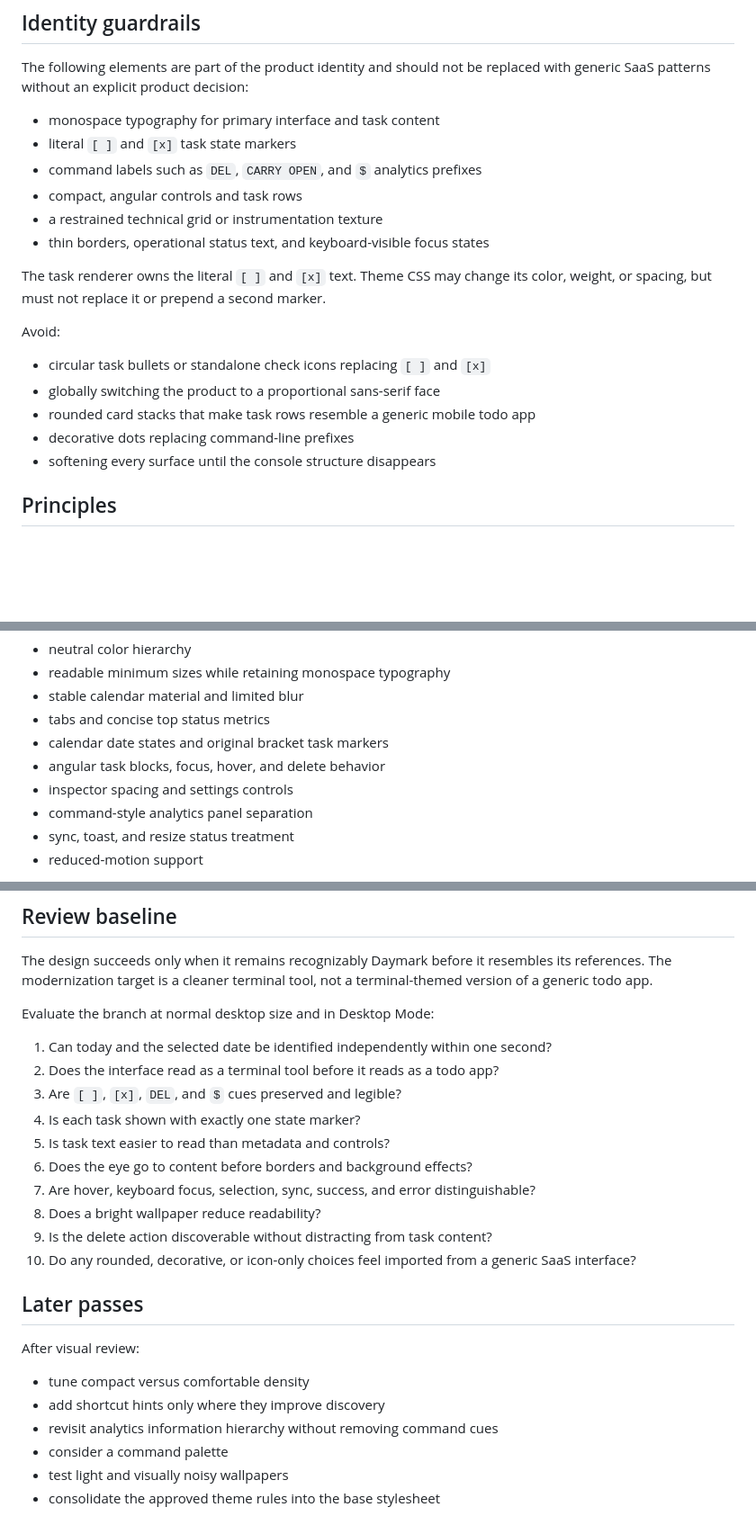
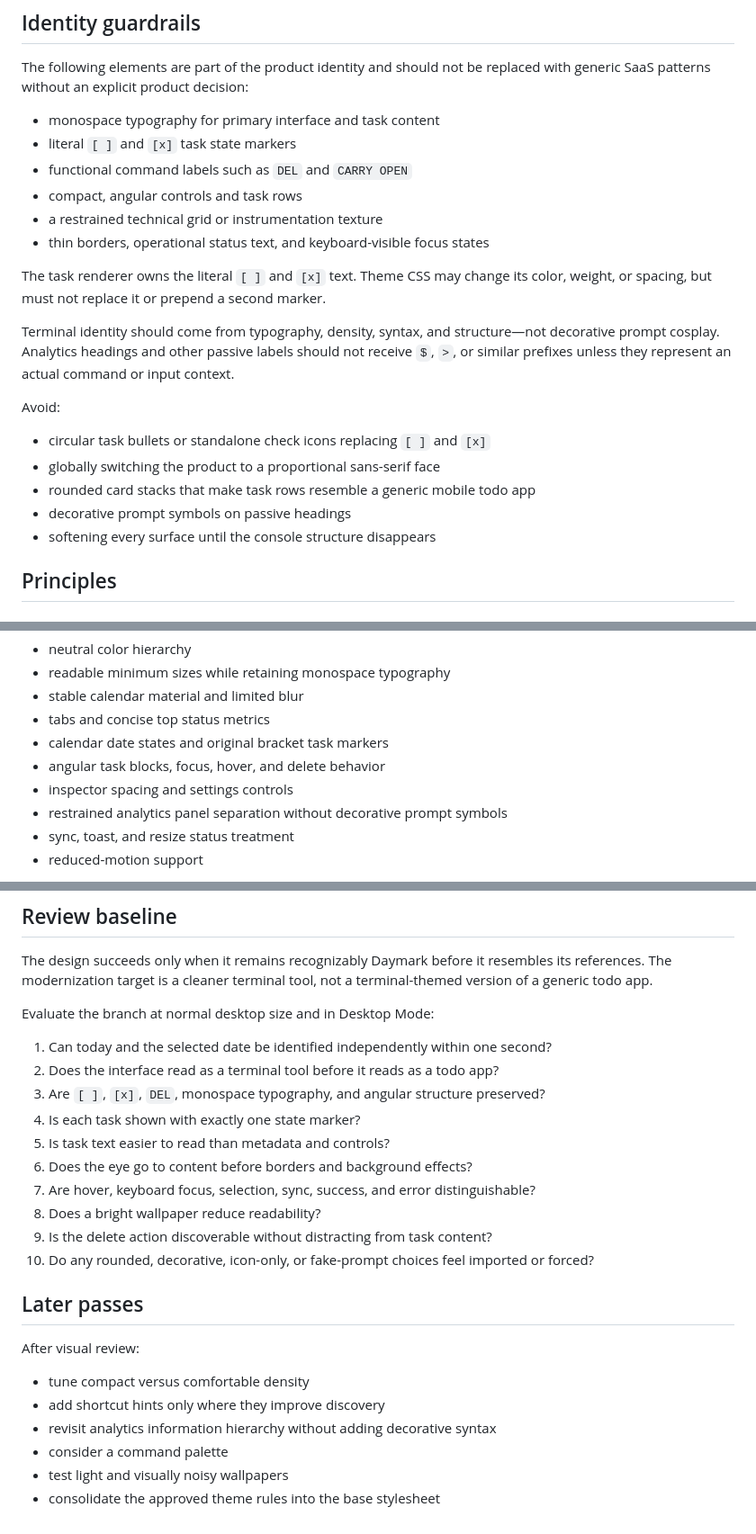
Before and after one commit to sngmng6506/calendar-memo, a Markdown page: docs/DESIGN_DIRECTION.md, 3 parts joined by grey strips. Shown at 90% size. Rendered like a GitHub page; blank space fills up the shorter version.

Commit message:
docs: reject decorative terminal cosplay
Why:
- A terminal-inspired interface does not need fake prompt characters in every section, and forced symbols can make the design feel themed rather than authentic.

Decision:
- Preserve functional terminal cues such as bracket checkmarks, monospace type, command labels, and angular structure while explicitly avoiding decorative prompt prefixes in non-command content.

```diff
--- a/docs/DESIGN_DIRECTION.md
+++ b/docs/DESIGN_DIRECTION.md
@@ -20,19 +20,21 @@ The following elements are part of the product identity and should not be replac
 
 - monospace typography for primary interface and task content
 - literal `[ ]` and `[x]` task state markers
-- command labels such as `DEL`, `CARRY OPEN`, and `$` analytics prefixes
+- functional command labels such as `DEL` and `CARRY OPEN`
 - compact, angular controls and task rows
 - a restrained technical grid or instrumentation texture
 - thin borders, operational status text, and keyboard-visible focus states
 
 The task renderer owns the literal `[ ]` and `[x]` text. Theme CSS may change its color, weight, or spacing, but must not replace it or prepend a second marker.
 
+Terminal identity should come from typography, density, syntax, and structure—not decorative prompt cosplay. Analytics headings and other passive labels should not receive `$`, `>`, or similar prefixes unless they represent an actual command or input context.
+
 Avoid:
 
 - circular task bullets or standalone check icons replacing `[ ]` and `[x]`
 - globally switching the product to a proportional sans-serif face
 - rounded card stacks that make task rows resemble a generic mobile todo app
-- decorative dots replacing command-line prefixes
+- decorative prompt symbols on passive headings
 - softening every surface until the console structure disappears
 
 ## Principles
@@ -103,7 +105,7 @@ The `web/calm-terminal.css` layer changes presentation only:
 - calendar date states and original bracket task markers
 - angular task blocks, focus, hover, and delete behavior
 - inspector spacing and settings controls
-- command-style analytics panel separation
+- restrained analytics panel separation without decorative prompt symbols
 - sync, toast, and resize status treatment
 - reduced-motion support
 
@@ -117,14 +119,14 @@ Evaluate the branch at normal desktop size and in Desktop Mode:
 
 1. Can today and the selected date be identified independently within one second?
 2. Does the interface read as a terminal tool before it reads as a todo app?
-3. Are `[ ]`, `[x]`, `DEL`, and `$` cues preserved and legible?
+3. Are `[ ]`, `[x]`, `DEL`, monospace typography, and angular structure preserved?
 4. Is each task shown with exactly one state marker?
 5. Is task text easier to read than metadata and controls?
 6. Does the eye go to content before borders and background effects?
 7. Are hover, keyboard focus, selection, sync, success, and error distinguishable?
 8. Does a bright wallpaper reduce readability?
 9. Is the delete action discoverable without distracting from task content?
-10. Do any rounded, decorative, or icon-only choices feel imported from a generic SaaS interface?
+10. Do any rounded, decorative, icon-only, or fake-prompt choices feel imported or forced?
 
 ## Later passes
 
@@ -132,7 +134,7 @@ After visual review:
 
 - tune compact versus comfortable density
 - add shortcut hints only where they improve discovery
-- revisit analytics information hierarchy without removing command cues
+- revisit analytics information hierarchy without adding decorative syntax
 - consider a command palette
 - test light and visually noisy wallpapers
 - consolidate the approved theme rules into the base stylesheet
```
